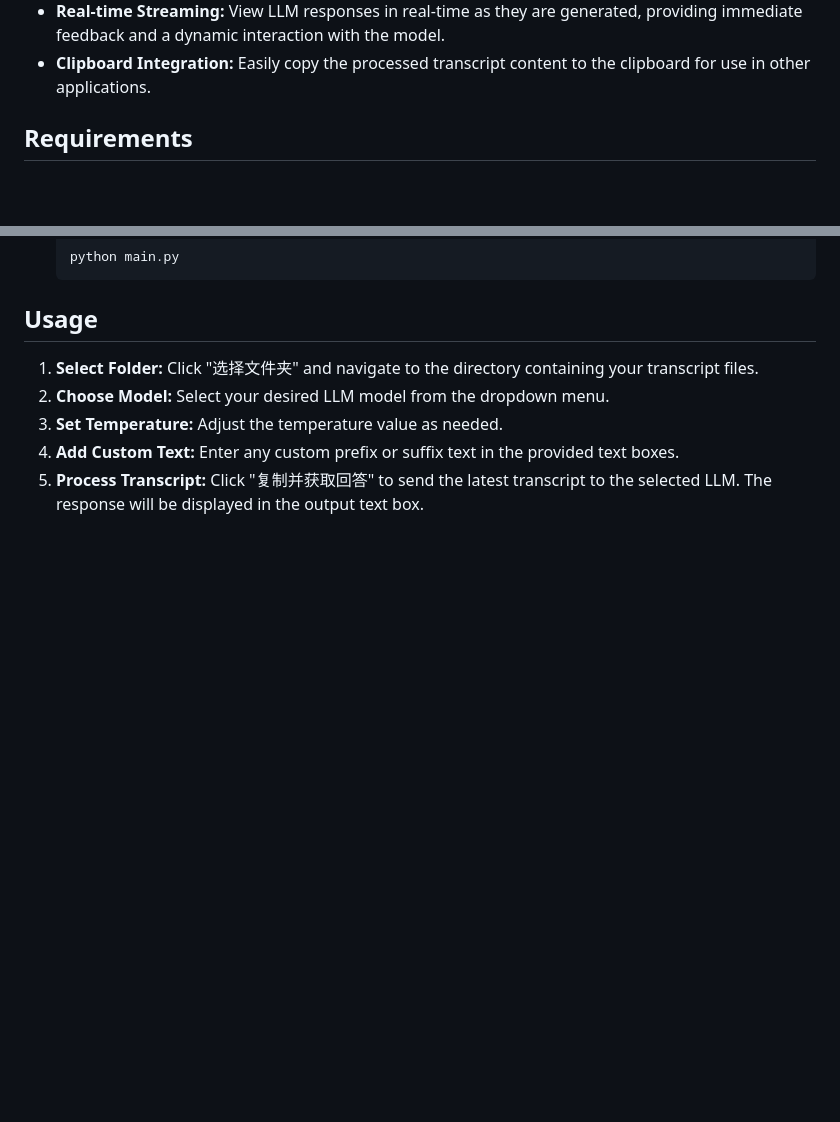
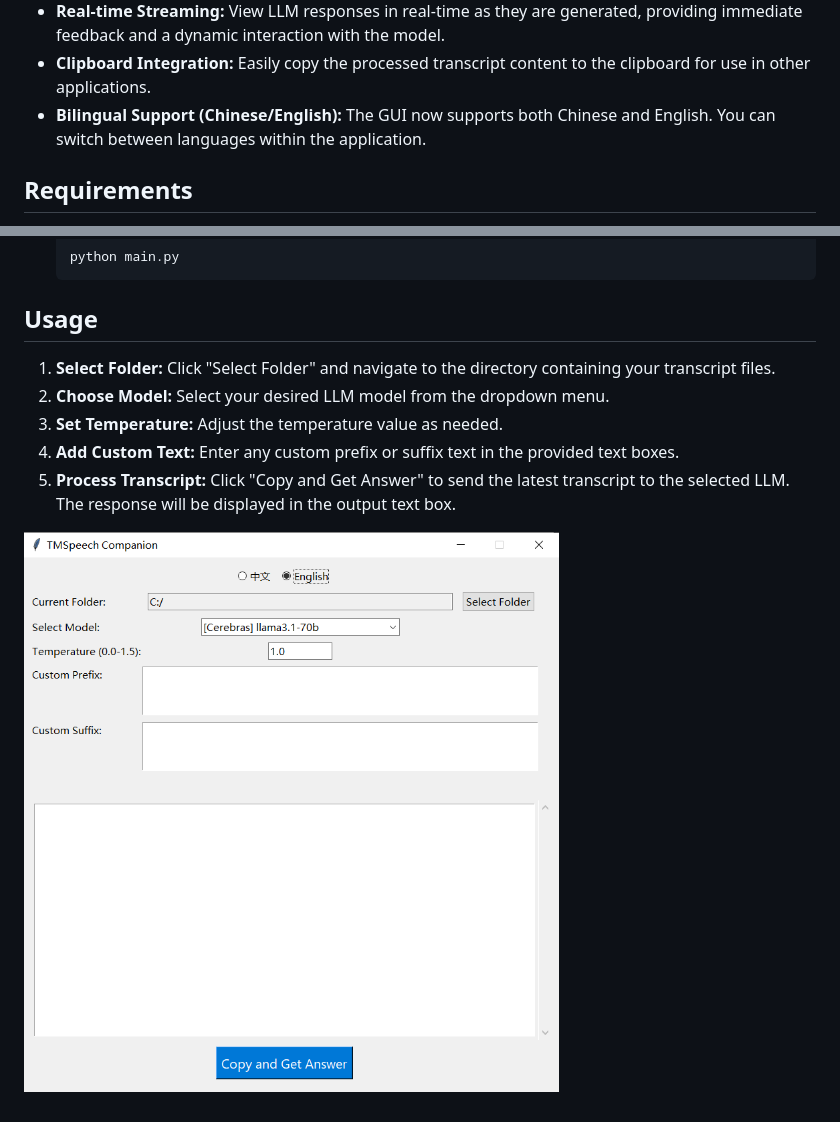
Before and after one commit to Franklyc/Transcript-companion, a Markdown page: README.md, 2 parts joined by grey strips. Rendered like a GitHub page; blank space fills up the shorter version.

Commit message:
Enhance README.md: Add bilingual support description for GUI in English and Chinese

```diff
--- a/README.md
+++ b/README.md
@@ -19,6 +19,7 @@ A GUI application built with Python/Tkinter that processes speech transcripts us
 - **Customizable Prefix/Suffix:** Add custom prefix and suffix text to your transcripts before sending them to the LLM. This allows you to provide additional context or instructions to the model, shaping its output to better suit your needs.
 - **Real-time Streaming:** View LLM responses in real-time as they are generated, providing immediate feedback and a dynamic interaction with the model.
 - **Clipboard Integration:** Easily copy the processed transcript content to the clipboard for use in other applications.
+- **Bilingual Support (Chinese/English):** The GUI now supports both Chinese and English. You can switch between languages within the application.
 
 ## Requirements
 
@@ -53,8 +54,10 @@ pip install openai pyperclip
 
 ## Usage
 
-1. **Select Folder:** Click "选择文件夹" and navigate to the directory containing your transcript files.
+1. **Select Folder:** Click "Select Folder" and navigate to the directory containing your transcript files.
 2. **Choose Model:** Select your desired LLM model from the dropdown menu.
 3. **Set Temperature:** Adjust the temperature value as needed.
 4. **Add Custom Text:**  Enter any custom prefix or suffix text in the provided text boxes.
-5. **Process Transcript:** Click "复制并获取回答" to send the latest transcript to the selected LLM. The response will be displayed in the output text box.
+5. **Process Transcript:** Click "Copy and Get Answer" to send the latest transcript to the selected LLM. The response will be displayed in the output text box.
+
+![GUI English Version](gui_en.png)
```
Also changed, not shown: README_zh.md (+3 -0 lines).
